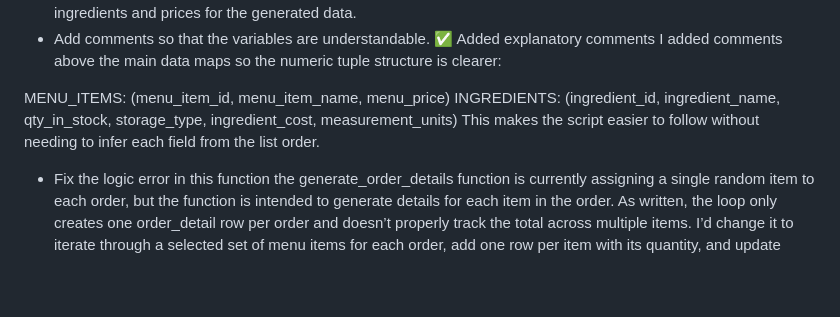
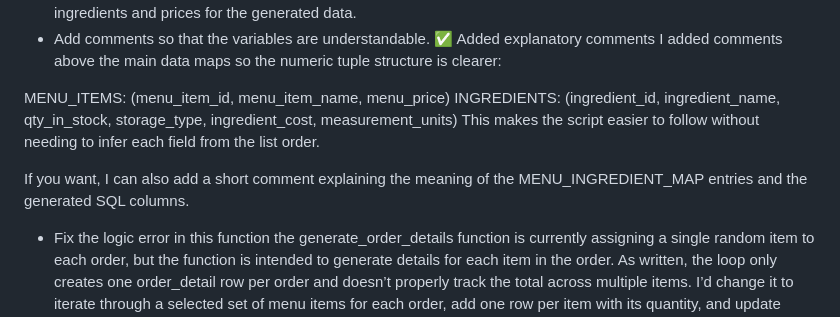
Before and after one commit to CSCE331-Fall2026/Team-8-Project-2, a Markdown page: README.md, the part around the change. Rendered like a GitHub page; blank space fills up the shorter version.

Commit message:
Revert "Update README.md"
This reverts commit 9f36d52b98dd4e4765d3021dd835afbb97caf896.

restore ai output in AI usage

```diff
--- a/README.md
+++ b/README.md
@@ -165,6 +165,8 @@ MENU_ITEMS: (menu_item_id, menu_item_name, menu_price)
 INGREDIENTS: (ingredient_id, ingredient_name, qty_in_stock, storage_type, ingredient_cost, measurement_units)
 This makes the script easier to follow without needing to infer each field from the list order.
 
+If you want, I can also add a short comment explaining the meaning of the MENU_INGREDIENT_MAP entries and the generated SQL columns.
+
 - Fix the logic error in this function
   the generate_order_details function is currently assigning a single random item to each order, but the function is intended to generate details for each item in the order. As written, the loop only creates one order_detail row per order and doesn’t properly track the total across multiple items. I’d change it to iterate through a selected set of menu items for each order, add one row per item with its quantity, and update order_total by summing the price of each selected item. This will ensure the order_details table reflects the actual content of each order and keeps totals consistent.
 - Repeat the script append for each menu item.
```
